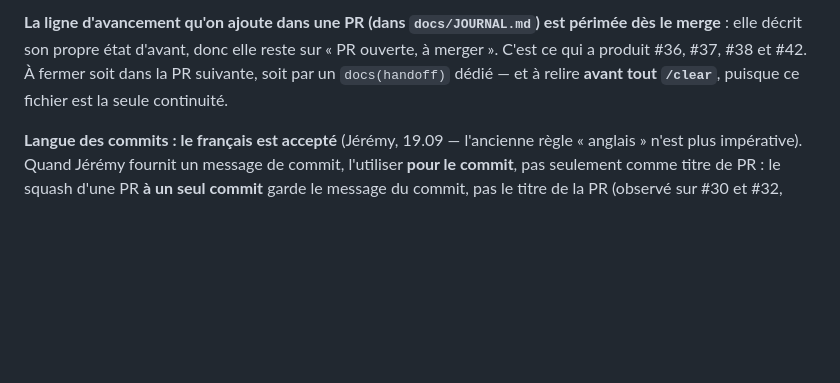
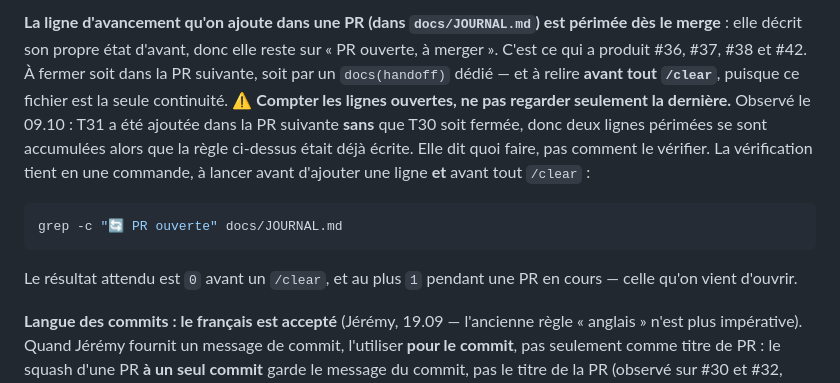
Before and after one commit to BazanJeremy/bazanjeremy.github.io, a Markdown page: CLAUDE.md, the part around the change. GitHub-like rendering; blank space fills up the shorter version.

Commit message:
docs(handoff): fermer T30 et T31, et supprimer deux duplications qui périment (#70)
Deux lignes de journal étaient périmées, pas une : T31 a été ajoutée dans la
PR suivante sans que T30 soit fermée. La règle existait déjà — elle dit quoi
faire, pas comment le vérifier. D'où la parade inscrite : compter les lignes
ouvertes avant d'en ajouter une et avant tout /clear, au lieu de regarder
seulement la dernière.

  grep -c "PR ouverte" docs/JOURNAL.md

Les deux lignes sont fermées avec leur vérification de production. T30 :
og:type vaut `article` sur les articles FR et EN, `website` sur l'index et
l'accueil, relu sur le site servi. T31 : les deux pages servent bien la
région défilable avec son libellé dans la langue de la page, la feuille
CAfsBN8X répond 200 à 18 862 octets et l'ancienne DRDROTEC en 404.

Chaîne bout-en-bout exécutée sur le site déployé : gate-mobile et
invariants-gate pointés sur la production, 50 tests verts, test clavier
compris — la région est donc réellement focalisable et défilable en
production, pas seulement dans le preview. 26/26 pages conformes au build de
main, 0 écart réel, CSS et sitemap identiques à l'octet.

Supprimé aussi le hash du CSS écrit en dur dans tests/README.md : il y a été
périmé deux fois, à T27 puis à T31, chaque fois parce qu'on avait mis à jour
CLAUDE.md en oubliant ce fichier. Deux copies d'un nombre qui bouge à chaque
changement de CSS font une copie fausse. Il ne vit plus qu'en un endroit.

Vérifications : npm run build OK, CSS identique à l'octet aux octets servis,
suite complète 446 tests, 443 passés, 3 sautés, 2,1 min, sortie 0.

Co-authored-by: Claude Opus 5 <noreply@anthropic.com>

````diff
--- a/CLAUDE.md
+++ b/CLAUDE.md
@@ -219,6 +219,18 @@ décrit son propre état d'avant, donc elle reste sur « PR ouverte, à merger
 qui a produit #36, #37, #38 et #42. À fermer soit dans la PR suivante, soit par un
 `docs(handoff)` dédié — et à relire **avant tout `/clear`**, puisque ce fichier est la
 seule continuité.
+⚠️ **Compter les lignes ouvertes, ne pas regarder seulement la dernière.** Observé le 09.10 : T31
+a été ajoutée dans la PR suivante **sans** que T30 soit fermée, donc deux lignes périmées se sont
+accumulées alors que la règle ci-dessus était déjà écrite. Elle dit quoi faire, pas comment le
+vérifier. La vérification tient en une commande, à lancer avant d'ajouter une ligne **et** avant
+tout `/clear` :
+
+```bash
+grep -c "🔄 PR ouverte" docs/JOURNAL.md
+```
+
+Le résultat attendu est `0` avant un `/clear`, et au plus `1` pendant une PR en cours — celle
+qu'on vient d'ouvrir.
 
 **Langue des commits : le français est accepté** (Jérémy, 19.09 — l'ancienne règle « anglais »
 n'est plus impérative). Quand Jérémy fournit un message de commit, l'utiliser **pour le commit**,
````
Also changed, not shown: docs/JOURNAL.md (+2 -2 lines), 1 other file.
